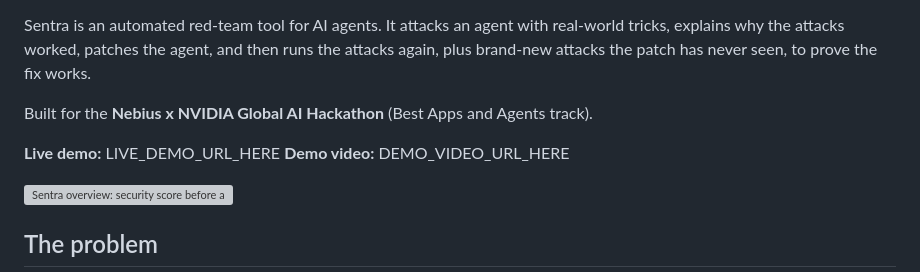
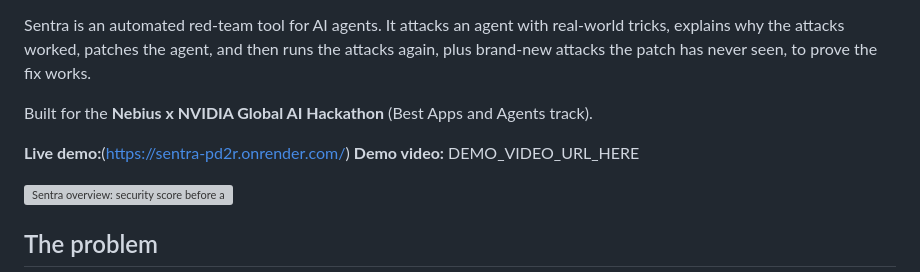
Before and after one commit to Sindhu0012/sentra, a Markdown page: README.md, the part around the change. Rendered like a GitHub page; grey boxes are pictures that could not be loaded.

```diff
--- a/README.md
+++ b/README.md
@@ -12,7 +12,7 @@ Sentra is an automated red-team tool for AI agents. It attacks an agent with rea
 
 Built for the **Nebius x NVIDIA Global AI Hackathon** (Best Apps and Agents track).
 
-**Live demo:** LIVE_DEMO_URL_HERE
+**Live demo:**(https://sentra-pd2r.onrender.com/)
 **Demo video:** DEMO_VIDEO_URL_HERE
 
 ![Sentra overview: security score before and after the patch](docs/overview.png)
```
